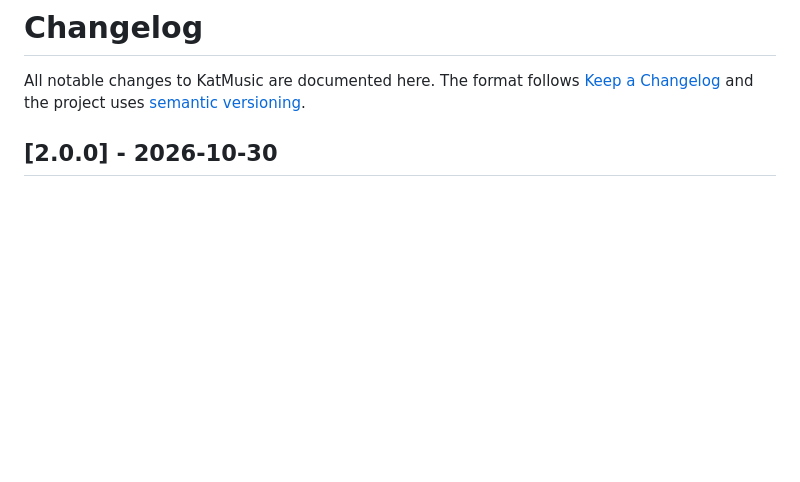
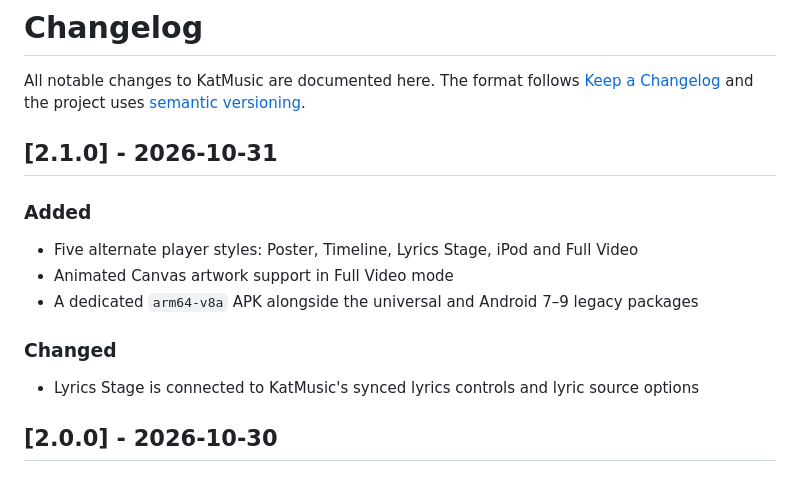
Before and after one commit to Arct-Development/KatMusic, a Markdown page: CHANGELOG.md, the part around the change. Rendered like a GitHub page; blank space fills up the shorter version.

Commit message:
Add KatMusic 2.1.0 release notes to changelog

```diff
--- a/CHANGELOG.md
+++ b/CHANGELOG.md
@@ -3,6 +3,18 @@
 All notable changes to KatMusic are documented here. The format follows
 [Keep a Changelog](https://keepachangelog.com/en/1.1.0/) and the project uses
 [semantic versioning](https://semver.org/).
+
+## [2.1.0] - 2026-10-31
+
+### Added
+
+- Five alternate player styles: Poster, Timeline, Lyrics Stage, iPod and Full Video
+- Animated Canvas artwork support in Full Video mode
+- A dedicated `arm64-v8a` APK alongside the universal and Android 7–9 legacy packages
+
+### Changed
+
+- Lyrics Stage is connected to KatMusic's synced lyrics controls and lyric source options
 
 ## [2.0.0] - 2026-10-30
 
```
